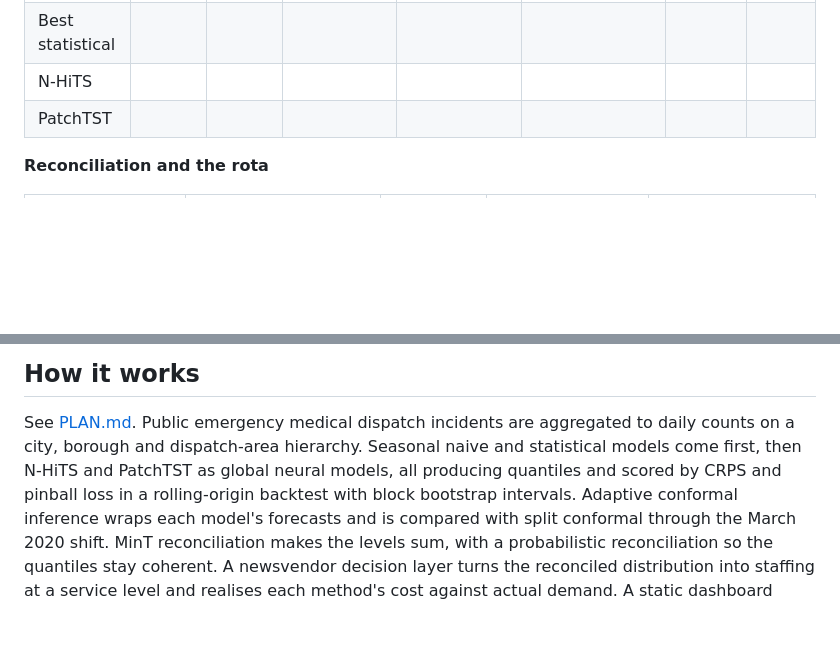
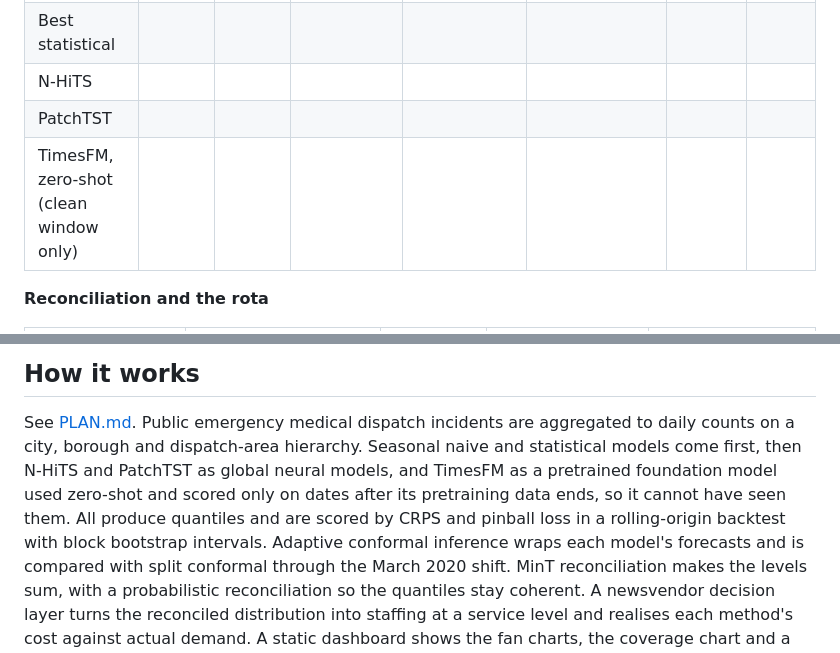
Before and after one commit to Peter-A-P/capacity-planning-forecaster, a Markdown page: README.md, 2 parts joined by grey strips. Drawn GitHub-style; blank space fills up the shorter version.

```diff
--- a/README.md
+++ b/README.md
@@ -26,6 +26,7 @@ Not yet measured. The build fills these tables.
 | Best statistical | | | | | | | |
 | N-HiTS | | | | | | | |
 | PatchTST | | | | | | | |
+| TimesFM, zero-shot (clean window only) | | | | | | | |
 
 **Reconciliation and the rota**
 
@@ -47,8 +48,10 @@ Not yet measured. The build fills these tables.
 
 See [PLAN.md](PLAN.md). Public emergency medical dispatch incidents are aggregated to daily
 counts on a city, borough and dispatch-area hierarchy. Seasonal naive and statistical
-models come first, then N-HiTS and PatchTST as global neural models, all producing
-quantiles and scored by CRPS and pinball loss in a rolling-origin backtest with block
+models come first, then N-HiTS and PatchTST as global neural models, and TimesFM as a
+pretrained foundation model used zero-shot and scored only on dates after its
+pretraining data ends, so it cannot have seen them. All produce
+quantiles and are scored by CRPS and pinball loss in a rolling-origin backtest with block
 bootstrap intervals. Adaptive conformal inference wraps each model's forecasts and is
 compared with split conformal through the March 2020 shift. MinT reconciliation makes the
 levels sum, with a probabilistic reconciliation so the quantiles stay coherent. A
```
Also changed, not shown: PLAN.md (+56 -4 lines), docs/state.md (+14 -3 lines).
